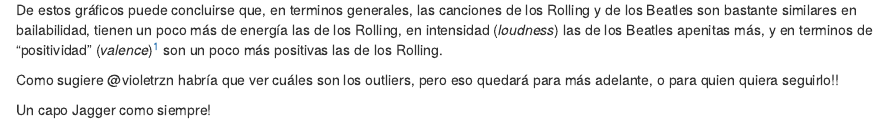
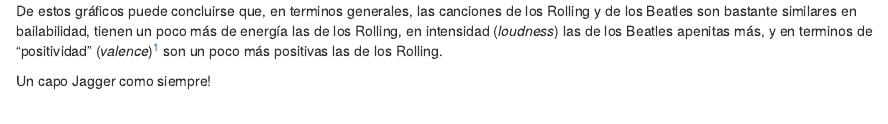
Before and after one commit to Demzayat/datosdemiercoles, an R Markdown document (Spootify/rolling_vs_beatles.Rmd): the page in a window 1100 px wide, from 2850 px down before the commit and from 2990 px down after it, so that both start at the same text. The pictures show the output file Spootify/rolling_vs_beatles.html that the author committed with the source, opened offline.

Commit message:
rolling3

````diff
--- a/Spootify/rolling_vs_beatles.Rmd
+++ b/Spootify/rolling_vs_beatles.Rmd
@@ -163,7 +163,6 @@
 ```
 De estos gráficos puede concluirse que, en terminos generales, las canciones de los Rolling y de los Beatles son bastante similares en bailabilidad, tienen un poco más de energía  las de los Rolling, en intensidad (_loudness_) las de los Beatles apenitas más, y en terminos de "positividad" (_valence_)^[https://community.spotify.com/t5/Content-Questions/Valence-as-a-measure-of-happiness/td-p/4385221] son un poco más positivas las de los Rolling.
 
-Como sugiere @violetrzn habría que ver cuáles son los outliers, pero eso quedará para más adelante, o para quien quiera seguirlo!!
 
 Un capo Jagger como siempre!
 
````
Also changed, not shown: Spootify/rolling_vs_beatles.html, Spootify/rolling_vs_beatles.md, Spootify/rolling_vs_beatles_files/figure-html/unnamed-chunk-3-1.png.
